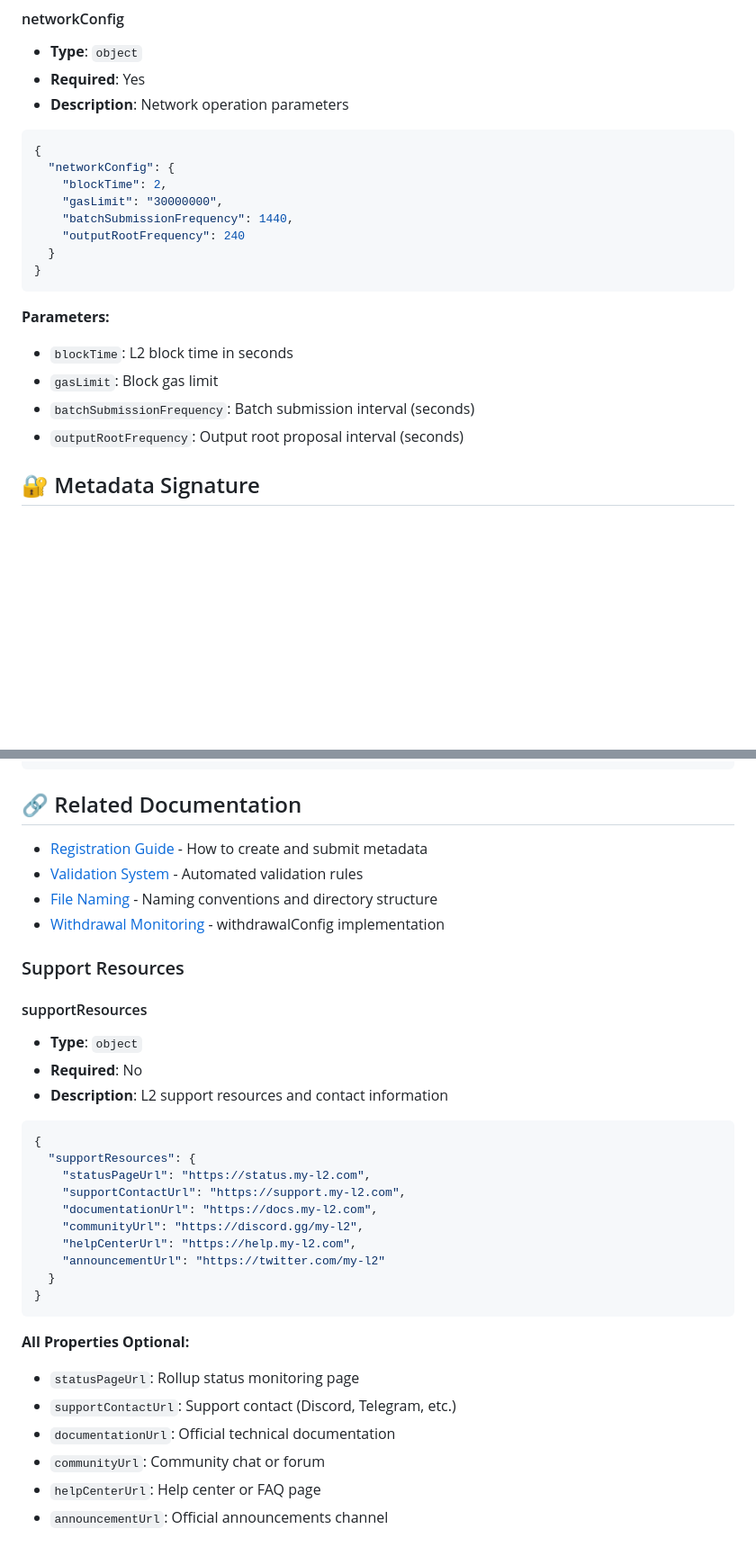
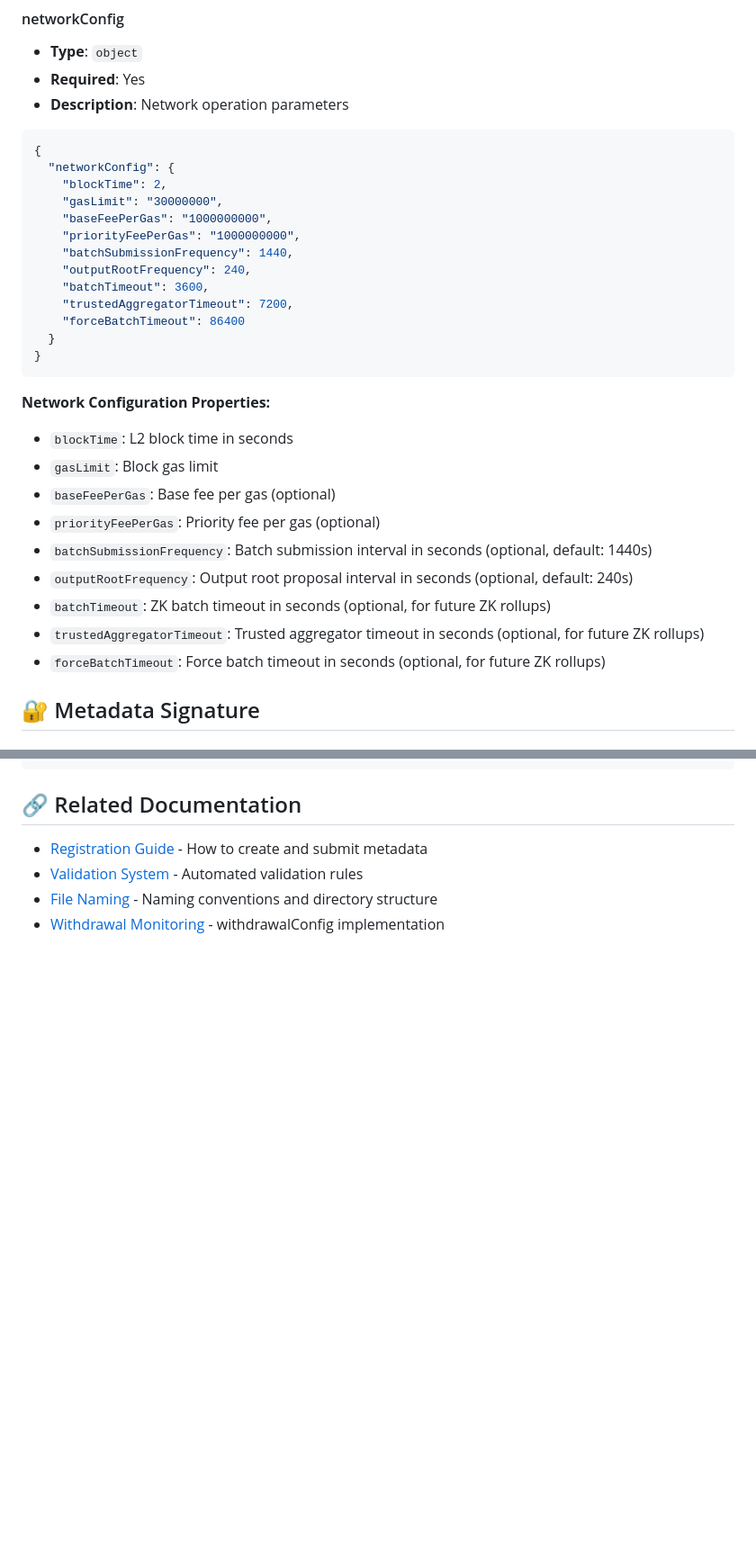
Before and after one commit to tokamak-network/tokamak-rollup-metadata-repository, a Markdown page: docs/metadata-schema.md, 2 parts joined by grey strips. Shown: that part at 90% size. Rendered like a GitHub page; blank space fills up the shorter version.

````diff
--- a/docs/metadata-schema.md
+++ b/docs/metadata-schema.md
@@ -435,17 +499,27 @@ This document defines the JSON schema for rollup metadata, including all require
   "networkConfig": {
     "blockTime": 2,
     "gasLimit": "30000000",
+    "baseFeePerGas": "1000000000",
+    "priorityFeePerGas": "1000000000",
     "batchSubmissionFrequency": 1440,
-    "outputRootFrequency": 240
+    "outputRootFrequency": 240,
+    "batchTimeout": 3600,
+    "trustedAggregatorTimeout": 7200,
+    "forceBatchTimeout": 86400
   }
 }
 ```
 
-**Parameters:**
+**Network Configuration Properties:**
 - `blockTime`: L2 block time in seconds
 - `gasLimit`: Block gas limit
-- `batchSubmissionFrequency`: Batch submission interval (seconds)
-- `outputRootFrequency`: Output root proposal interval (seconds)
+- `baseFeePerGas`: Base fee per gas (optional)
+- `priorityFeePerGas`: Priority fee per gas (optional)
+- `batchSubmissionFrequency`: Batch submission interval in seconds (optional, default: 1440s)
+- `outputRootFrequency`: Output root proposal interval in seconds (optional, default: 240s)
+- `batchTimeout`: ZK batch timeout in seconds (optional, for future ZK rollups)
+- `trustedAggregatorTimeout`: Trusted aggregator timeout in seconds (optional, for future ZK rollups)
+- `forceBatchTimeout`: Force batch timeout in seconds (optional, for future ZK rollups)
 
 ## 🔐 Metadata Signature
 
@@ -692,31 +794,3 @@ This document defines the JSON schema for rollup metadata, including all require
 - [Validation System](validation-system.md) - Automated validation rules
 - [File Naming](file-naming.md) - Naming conventions and directory structure
 - [Withdrawal Monitoring](withdrawal-monitoring.md) - withdrawalConfig implementation
-
-### Support Resources
-
-#### supportResources
-- **Type**: `object`
-- **Required**: No
-- **Description**: L2 support resources and contact information
-
-```json
-{
-  "supportResources": {
-    "statusPageUrl": "https://status.my-l2.com",
-    "supportContactUrl": "https://support.my-l2.com",
-    "documentationUrl": "https://docs.my-l2.com",
-    "communityUrl": "https://discord.gg/my-l2",
-    "helpCenterUrl": "https://help.my-l2.com",
-    "announcementUrl": "https://twitter.com/my-l2"
-  }
-}
-```
-
-**All Properties Optional:**
-- `statusPageUrl`: Rollup status monitoring page
-- `supportContactUrl`: Support contact (Discord, Telegram, etc.)
-- `documentationUrl`: Official technical documentation
-- `communityUrl`: Community chat or forum
-- `helpCenterUrl`: Help center or FAQ page
-- `announcementUrl`: Official announcements channel
````
Also changed, not shown: other parts of docs/metadata-schema.md (+113 -21 lines).
